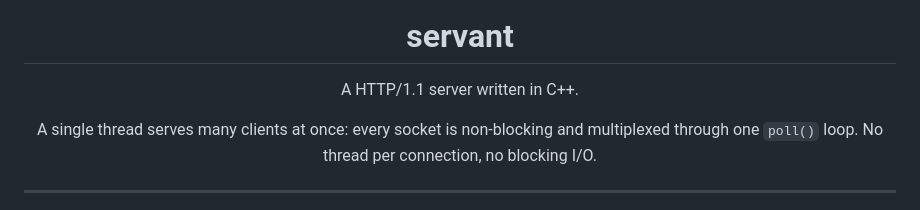
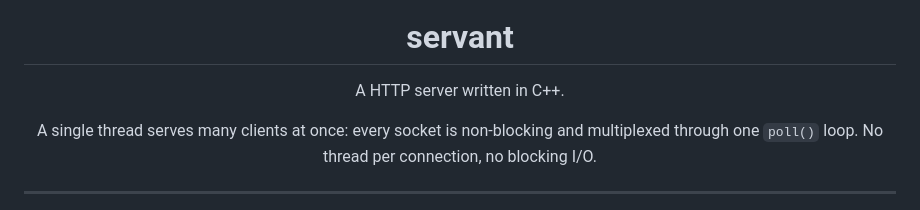
Before and after one commit to stepskop/servant, a Markdown page: README.md, the part around the change. Rendered like a GitHub page.

Commit message:
docs: update README.md

```diff
--- a/README.md
+++ b/README.md
@@ -5,7 +5,7 @@
     </picture>
 
 # servant
-A HTTP/1.1 server written in C++.
+A HTTP server written in C++.
 
 A single thread serves many clients at once: every socket is non-blocking and
 multiplexed through one `poll()` loop. No thread per connection, no blocking I/O.
```
